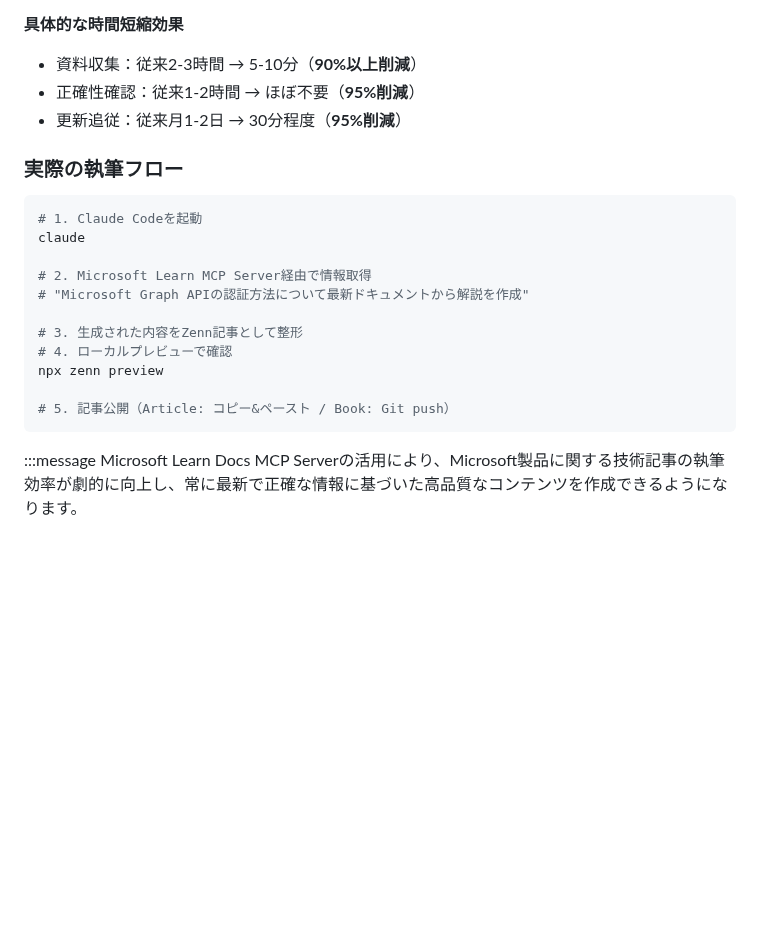
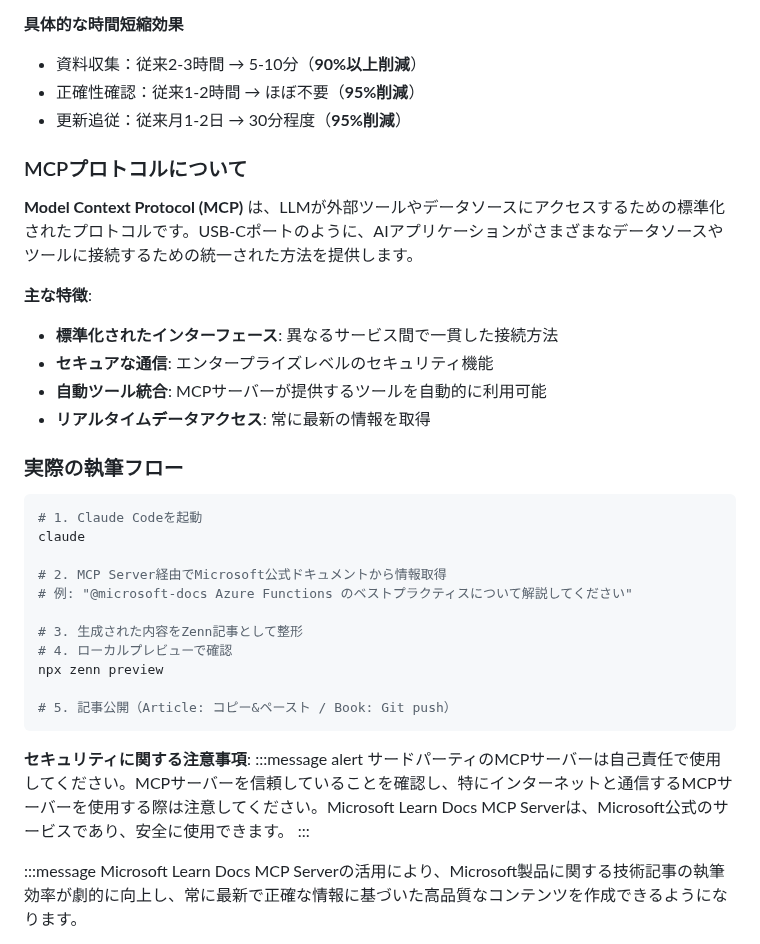
Before and after one commit to nahisaho/zenn-writing-collection, a Markdown page: books/0094d21340d214/chapter4-advanced.md, the part around one of its changes. Rendered like a GitHub page; blank space fills up the shorter version.

````diff
--- a/books/0094d21340d214/chapter4-advanced.md
+++ b/books/0094d21340d214/chapter4-advanced.md
@@ -179,14 +205,24 @@ Human: Microsoft 365のセキュリティ設定について、
 - 正確性確認：従来1-2時間 → ほぼ不要（**95%削減**）
 - 更新追従：従来月1-2日 → 30分程度（**95%削減**）
 
+### MCPプロトコルについて
+
+**Model Context Protocol (MCP)** は、LLMが外部ツールやデータソースにアクセスするための標準化されたプロトコルです。USB-Cポートのように、AIアプリケーションがさまざまなデータソースやツールに接続するための統一された方法を提供します。
+
+**主な特徴**:
+- **標準化されたインターフェース**: 異なるサービス間で一貫した接続方法
+- **セキュアな通信**: エンタープライズレベルのセキュリティ機能
+- **自動ツール統合**: MCPサーバーが提供するツールを自動的に利用可能
+- **リアルタイムデータアクセス**: 常に最新の情報を取得
+
 ### 実際の執筆フロー
 
 ```bash
 # 1. Claude Codeを起動
 claude
 
-# 2. Microsoft Learn MCP Server経由で情報取得
-# "Microsoft Graph APIの認証方法について最新ドキュメントから解説を作成"
+# 2. MCP Server経由でMicrosoft公式ドキュメントから情報取得
+# 例: "@microsoft-docs Azure Functions のベストプラクティスについて解説してください"
 
 # 3. 生成された内容をZenn記事として整形
 # 4. ローカルプレビューで確認
@@ -194,6 +230,11 @@ npx zenn preview
 
 # 5. 記事公開（Article: コピー&ペースト / Book: Git push）
 ```
+
+**セキュリティに関する注意事項**:
+:::message alert
+サードパーティのMCPサーバーは自己責任で使用してください。MCPサーバーを信頼していることを確認し、特にインターネットと通信するMCPサーバーを使用する際は注意してください。Microsoft Learn Docs MCP Serverは、Microsoft公式のサービスであり、安全に使用できます。
+:::
 
 :::message
 Microsoft Learn Docs MCP Serverの活用により、Microsoft製品に関する技術記事の執筆効率が劇的に向上し、常に最新で正確な情報に基づいた高品質なコンテンツを作成できるようになります。
````
Also changed, not shown: other parts of books/0094d21340d214/chapter4-advanced.md (+33 -7 lines), INDEX.md (+1 -1 lines).
